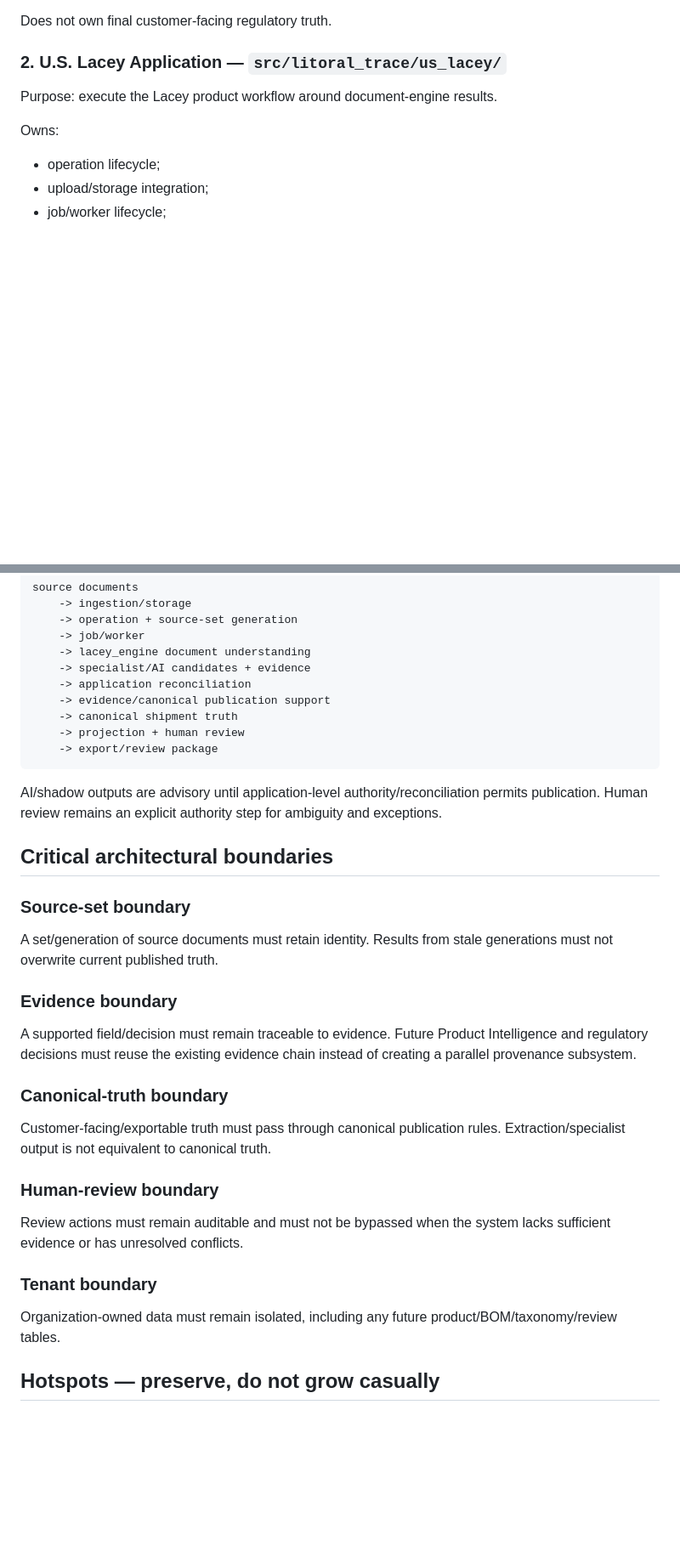
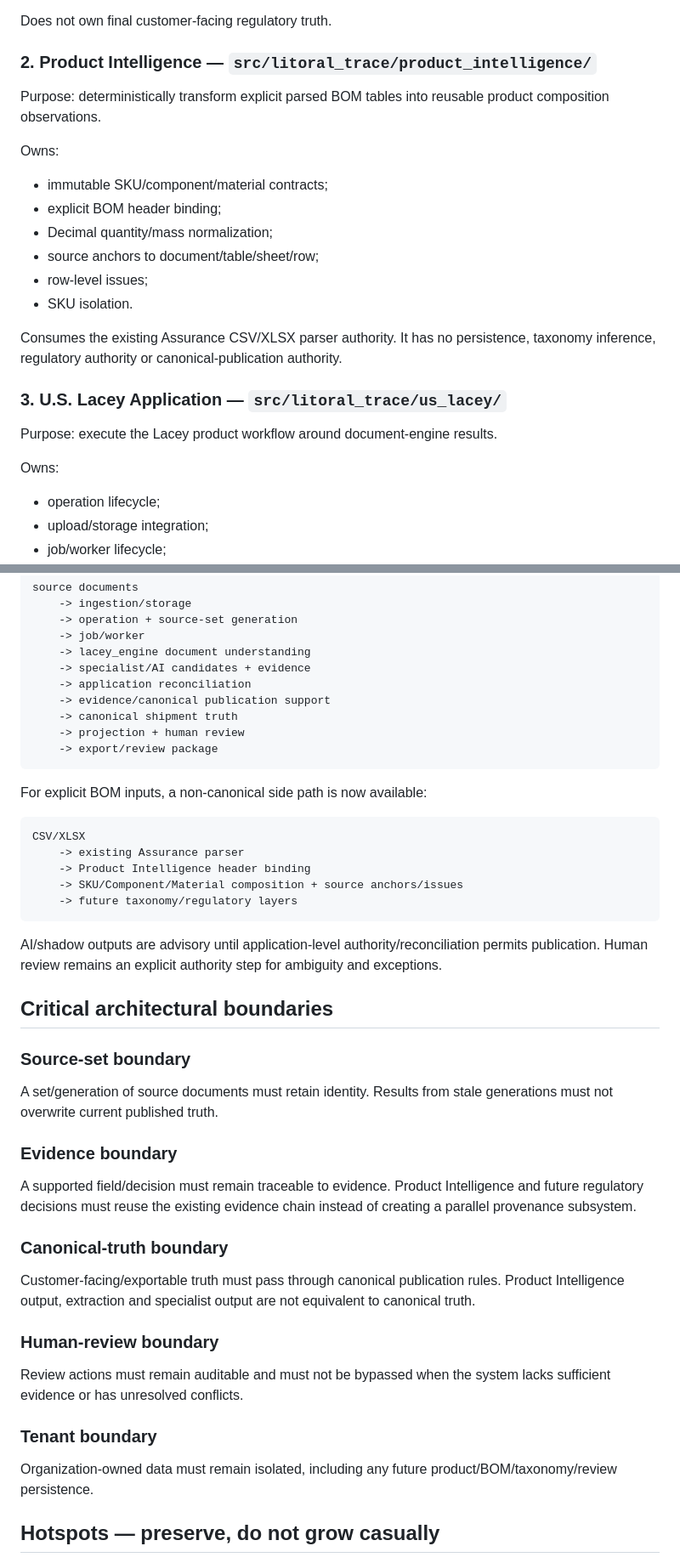
Before and after one commit to Jose34345/litoral_trace, a Markdown page: docs/us-lacey/ARCHITECTURE.md, 2 parts joined by grey strips. Shown at 85% size. GitHub-like rendering; blank space fills up the shorter version.

Commit message:
docs(product-intelligence): add active BOM bounded context

````diff
--- a/docs/us-lacey/ARCHITECTURE.md
+++ b/docs/us-lacey/ARCHITECTURE.md
@@ -20,7 +20,20 @@ Owns:
 
 Does not own final customer-facing regulatory truth.
 
-### 2. U.S. Lacey Application — `src/litoral_trace/us_lacey/`
+### 2. Product Intelligence — `src/litoral_trace/product_intelligence/`
+Purpose: deterministically transform explicit parsed BOM tables into reusable product composition observations.
+
+Owns:
+- immutable SKU/component/material contracts;
+- explicit BOM header binding;
+- Decimal quantity/mass normalization;
+- source anchors to document/table/sheet/row;
+- row-level issues;
+- SKU isolation.
+
+Consumes the existing Assurance CSV/XLSX parser authority. It has no persistence, taxonomy inference, regulatory authority or canonical-publication authority.
+
+### 3. U.S. Lacey Application — `src/litoral_trace/us_lacey/`
 Purpose: execute the Lacey product workflow around document-engine results.
 
 Owns:
@@ -64,6 +77,16 @@ source documents
     -> export/review package
 ```
 
+For explicit BOM inputs, a non-canonical side path is now available:
+
+```text
+CSV/XLSX
+    -> existing Assurance parser
+    -> Product Intelligence header binding
+    -> SKU/Component/Material composition + source anchors/issues
+    -> future taxonomy/regulatory layers
+```
+
 AI/shadow outputs are advisory until application-level authority/reconciliation permits publication. Human review remains an explicit authority step for ambiguity and exceptions.
 
 ## Critical architectural boundaries
@@ -72,16 +95,16 @@ AI/shadow outputs are advisory until application-level authority/reconciliation
 A set/generation of source documents must retain identity. Results from stale generations must not overwrite current published truth.
 
 ### Evidence boundary
-A supported field/decision must remain traceable to evidence. Future Product Intelligence and regulatory decisions must reuse the existing evidence chain instead of creating a parallel provenance subsystem.
+A supported field/decision must remain traceable to evidence. Product Intelligence and future regulatory decisions must reuse the existing evidence chain instead of creating a parallel provenance subsystem.
 
 ### Canonical-truth boundary
-Customer-facing/exportable truth must pass through canonical publication rules. Extraction/specialist output is not equivalent to canonical truth.
+Customer-facing/exportable truth must pass through canonical publication rules. Product Intelligence output, extraction and specialist output are not equivalent to canonical truth.
 
 ### Human-review boundary
 Review actions must remain auditable and must not be bypassed when the system lacks sufficient evidence or has unresolved conflicts.
 
 ### Tenant boundary
-Organization-owned data must remain isolated, including any future product/BOM/taxonomy/review tables.
+Organization-owned data must remain isolated, including any future product/BOM/taxonomy/review persistence.
 
 ## Hotspots — preserve, do not grow casually
 The following files are central and comparatively large. They are not targets for broad refactoring in feature work:
````
Also changed, not shown: other parts of docs/us-lacey/ARCHITECTURE.md (+5 -5 lines).
